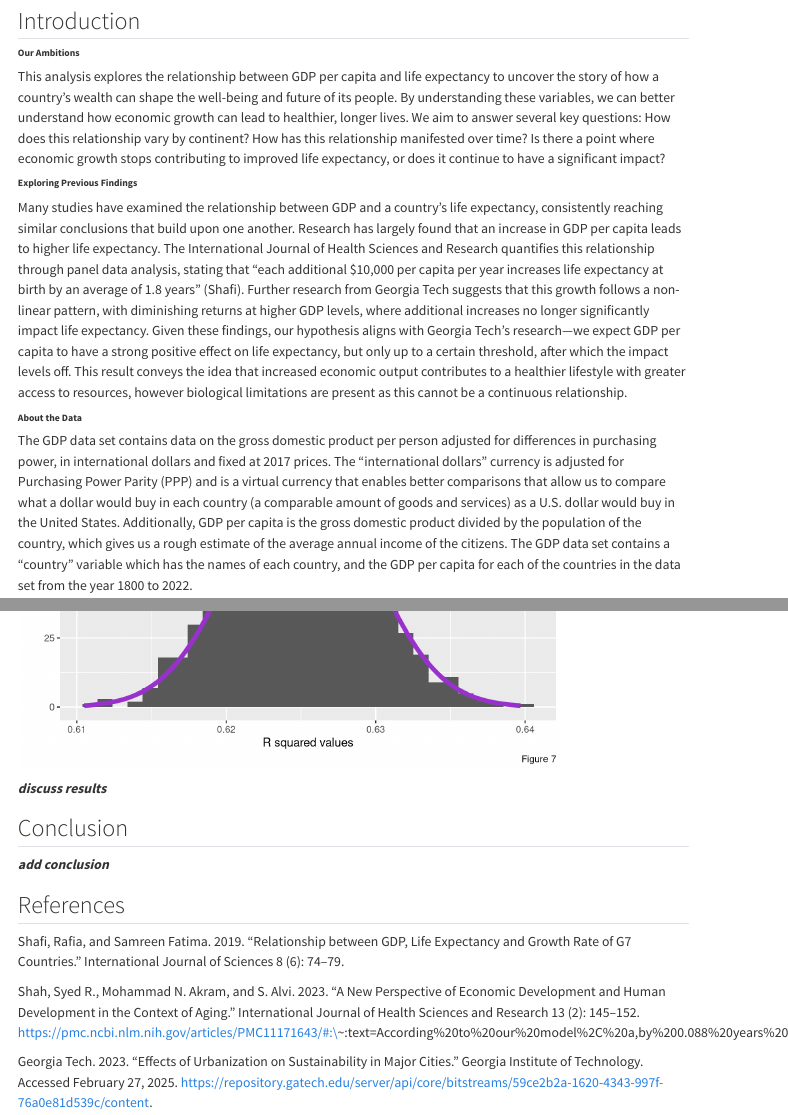
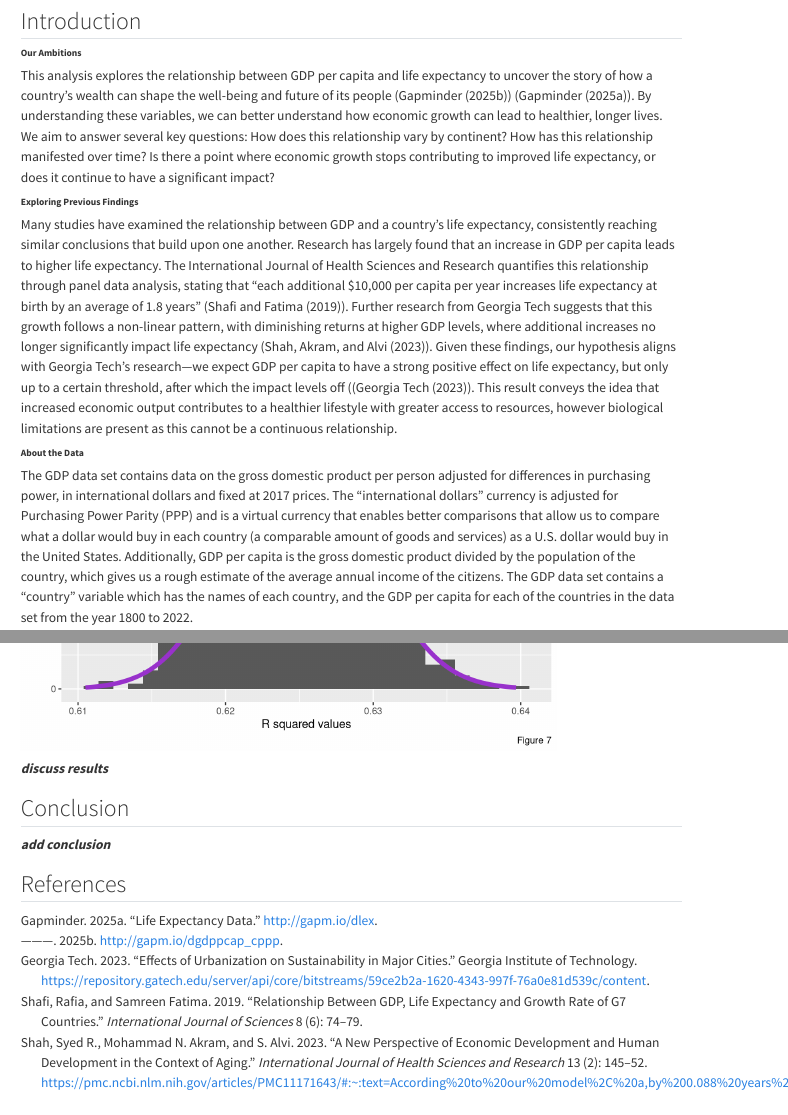
Before and after one commit to Elizabeth-El/stat331-project, a Quarto document (Stat_331_Project.qmd): the page in a window 1100 px wide, from 350 px down before the commit and from 340 px down after it, so that both start at the same text, and a second part further down, joined at a grey line. Rendered offline with R 4.5, knitr and Pandoc in place of Quarto, with nearby package versions; some code elsewhere in the file could not run offline; menus at the side of the page are left out.

Commit message:
Formatting references

```diff
--- a/Stat_331_Project.qmd
+++ b/Stat_331_Project.qmd
@@ -138,11 +138,11 @@ combined_data <- combined_data |>
 
 ###### **Our Ambitions**
 
-This analysis explores the relationship between GDP per capita and life expectancy to uncover the story of how a country’s wealth can shape the well-being and future of its people. By understanding these variables, we can better understand how economic growth can lead to healthier, longer lives. We aim to answer several key questions: How does this relationship vary by continent? How has this relationship manifested over time? Is there a point where economic growth stops contributing to improved life expectancy, or does it continue to have a significant impact?
+This analysis explores the relationship between GDP per capita and life expectancy to uncover the story of how a country’s wealth can shape the well-being and future of its people (@GapminderGDP) (@GapminderLifeExpectancy). By understanding these variables, we can better understand how economic growth can lead to healthier, longer lives. We aim to answer several key questions: How does this relationship vary by continent? How has this relationship manifested over time? Is there a point where economic growth stops contributing to improved life expectancy, or does it continue to have a significant impact?
 
 ###### **Exploring Previous Findings**
 
-Many studies have examined the relationship between GDP and a country’s life expectancy, consistently reaching similar conclusions that build upon one another. Research has largely found that an increase in GDP per capita leads to higher life expectancy. The International Journal of Health Sciences and Research quantifies this relationship through panel data analysis, stating that “each additional \$10,000 per capita per year increases life expectancy at birth by an average of 1.8 years” (Shafi). Further research from Georgia Tech suggests that this growth follows a non-linear pattern, with diminishing returns at higher GDP levels, where additional increases no longer significantly impact life expectancy. Given these findings, our hypothesis aligns with Georgia Tech’s research—we expect GDP per capita to have a strong positive effect on life expectancy, but only up to a certain threshold, after which the impact levels off. This result conveys the idea that increased economic output contributes to a healthier lifestyle with greater access to resources, however biological limitations are present as this cannot be a continuous relationship.
+Many studies have examined the relationship between GDP and a country’s life expectancy, consistently reaching similar conclusions that build upon one another. Research has largely found that an increase in GDP per capita leads to higher life expectancy. The International Journal of Health Sciences and Research quantifies this relationship through panel data analysis, stating that “each additional \$10,000 per capita per year increases life expectancy at birth by an average of 1.8 years” (@Shafi2019). Further research from Georgia Tech suggests that this growth follows a non-linear pattern, with diminishing returns at higher GDP levels, where additional increases no longer significantly impact life expectancy (@Shah2023). Given these findings, our hypothesis aligns with Georgia Tech’s research—we expect GDP per capita to have a strong positive effect on life expectancy, but only up to a certain threshold, after which the impact levels off ((@GeorgiaTech2023). This result conveys the idea that increased economic output contributes to a healthier lifestyle with greater access to resources, however biological limitations are present as this cannot be a continuous relationship.
 
 ###### **About the Data**
 
@@ -396,8 +396,5 @@ ggplot(aes(x = r2s)) +
 
 ## References
 
-Shafi, Rafia, and Samreen Fatima. 2019. "Relationship between GDP, Life Expectancy and Growth Rate of G7 Countries." International Journal of Sciences 8 (6): 74–79.
-
-Shah, Syed R., Mohammad N. Akram, and S. Alvi. 2023. "A New Perspective of Economic Development and Human Development in the Context of Aging." International Journal of Health Sciences and Research 13 (2): 145–152. https://pmc.ncbi.nlm.nih.gov/articles/PMC11171643/#:\~:text=According%20to%20our%20model%2C%20a,by%200.088%20years%20on%20average.
-
-Georgia Tech. 2023. "Effects of Urbanization on Sustainability in Major Cities." Georgia Institute of Technology. Accessed February 27, 2025. https://repository.gatech.edu/server/api/core/bitstreams/59ce2b2a-1620-4343-997f-76a0e81d539c/content.
+::: {#refs}
+:::
```
Also changed, not shown: Stat_331_Project.html.
